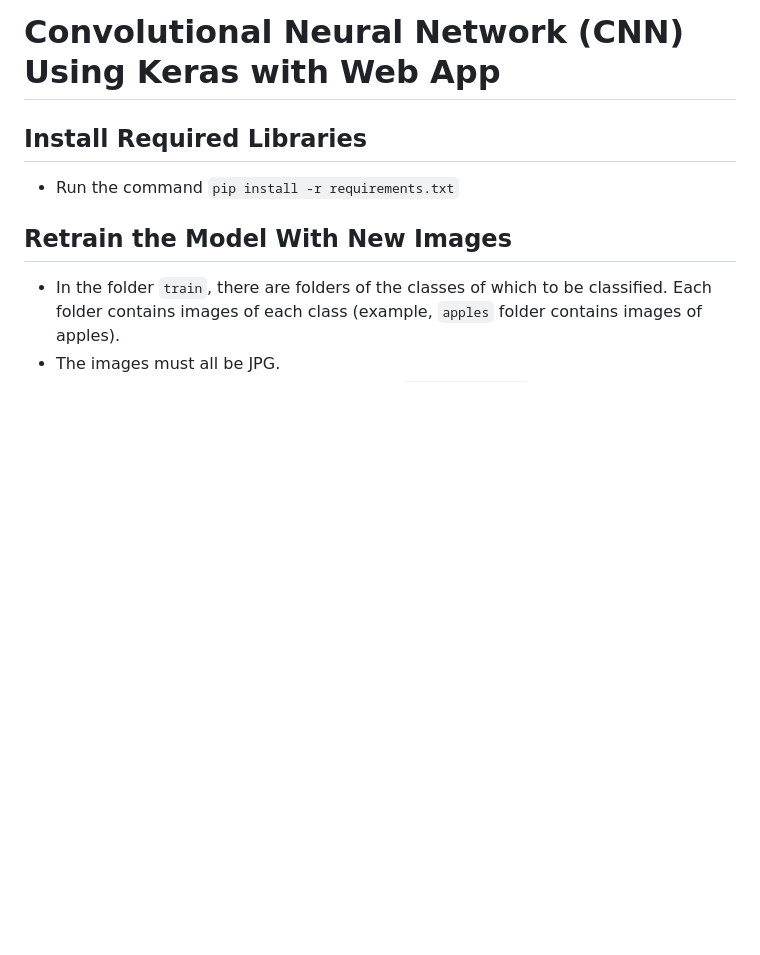
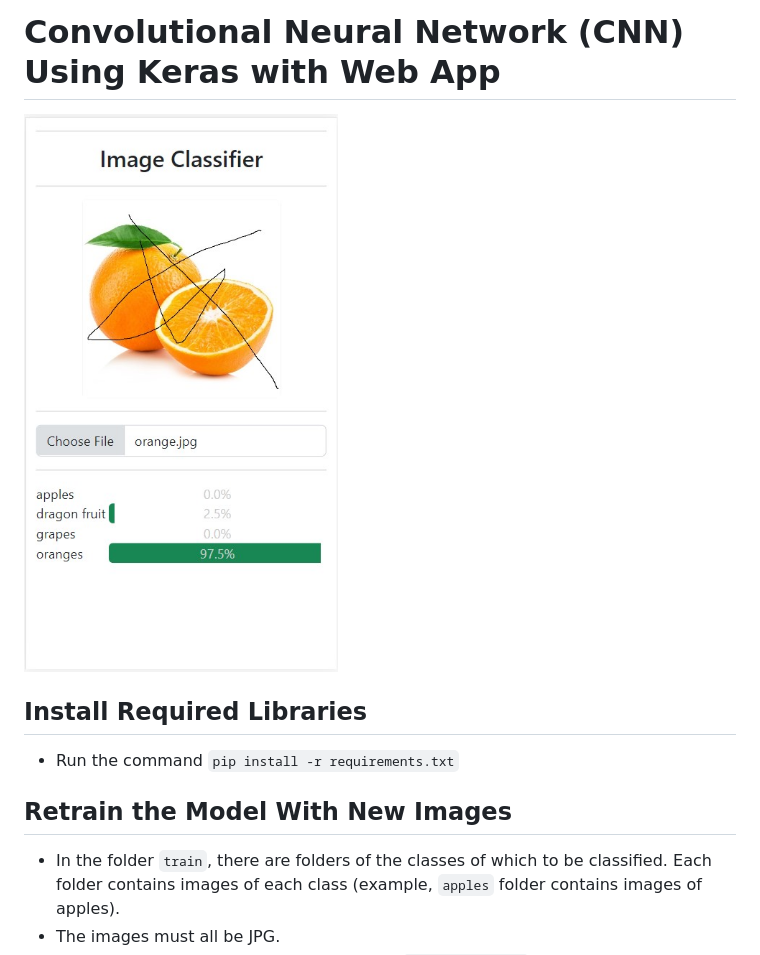
Before and after one commit to jamesnogra/cnn_keras, a Markdown page: README.md, the part around the change. GitHub-like rendering; pictures changed too: web-codes/app.jpg (added); blank space fills up the shorter version.

Commit message:
Added a preview of the app in readme.

```diff
--- a/README.md
+++ b/README.md
@@ -1,4 +1,6 @@
 # Convolutional Neural Network (CNN) Using Keras with Web App
+
+![Web App](web-codes/app.jpg "CNN Web App Preview")
 
 ## Install Required Libraries
  * Run the command `pip install -r requirements.txt`
```
